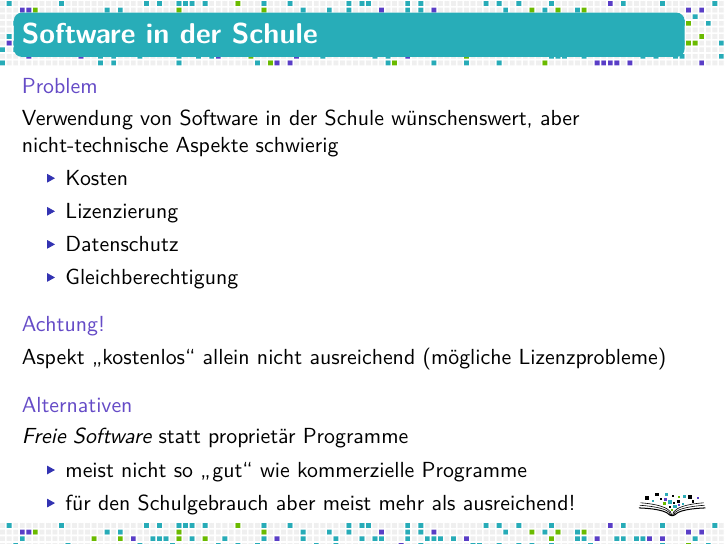
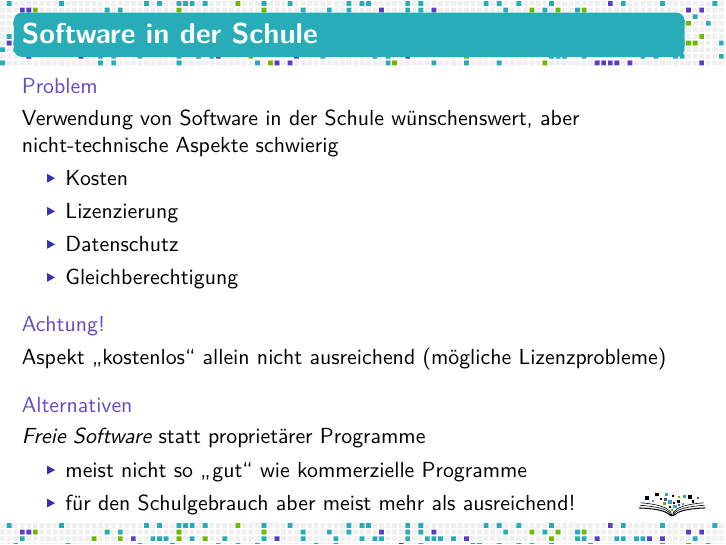
Before and after one commit to fsfw-dresden/medien, LaTeX slides (2017-zertifkatkurs-medien/fsfw-vortrag.tex): page 4 of 23. Compiled offline with XeLaTeX.

Commit message:
Weiteren Tippfehler korrigiert

```diff
--- a/2017-zertifkatkurs-medien/fsfw-vortrag.tex
+++ b/2017-zertifkatkurs-medien/fsfw-vortrag.tex
@@ -39,7 +39,7 @@
   \onslide<+->
 
   \begin{block}{Alternativen}
-    \emph{Freie Software} statt proprietär Programme
+    \emph{Freie Software} statt proprietärer Programme
     \begin{itemize}
     \item meist nicht so \enquote{gut} wie kommerzielle Programme
     \item für den Schulgebrauch aber meist mehr als ausreichend!
```
